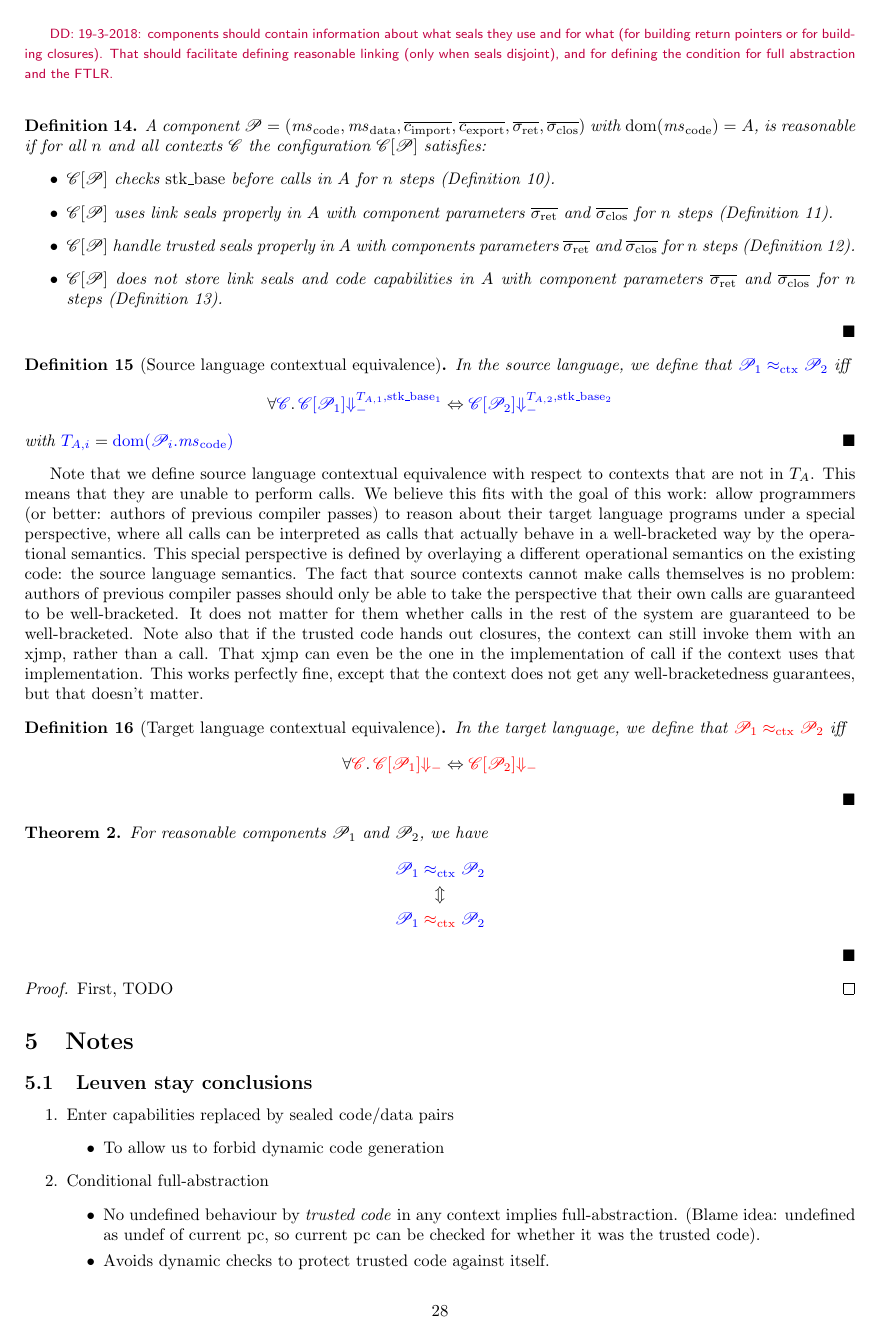
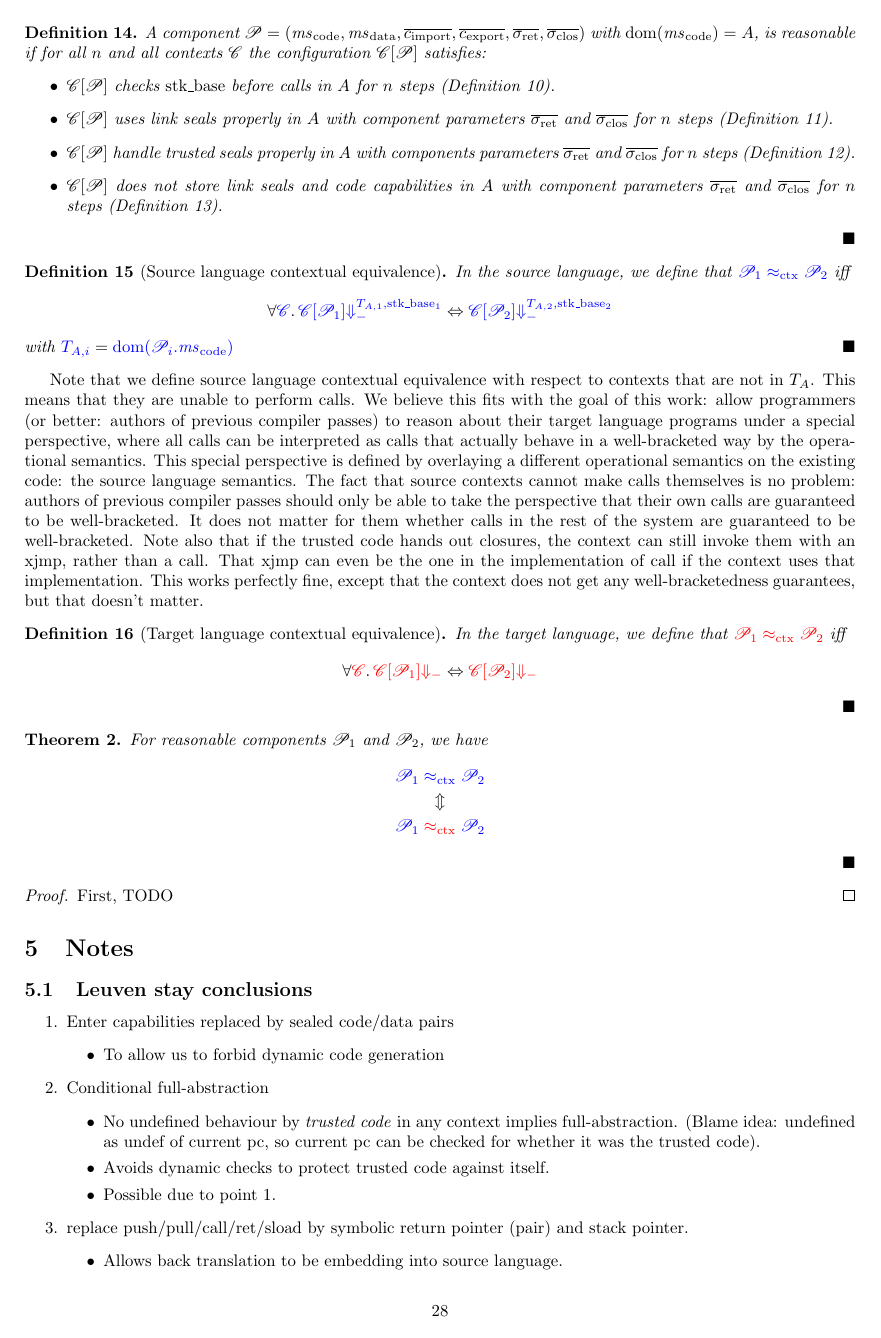
Before and after one commit to dominiquedevriese/capability-machine-reasoning-on-paper, a LaTeX document (fully-abstract-comp/technical-report.tex): page 28 of 35 before the commit and page 28 of 34 after it. Compiled offline with pdfLaTeX.

Commit message:
Uncomment resolved TODO.

```diff
--- a/fully-abstract-comp/technical-report.tex
+++ b/fully-abstract-comp/technical-report.tex
@@ -2455,7 +2455,7 @@ and
 % \begin{definition}[Never seal link seals and code capabilities with unknown seal]
 % \end{definition}
 
-\dominique{19-3-2018: components should contain information about what seals they use and for what (for building return pointers or for building closures). That should facilitate defining reasonable linking (only when seals disjoint), and for defining the condition for full abstraction and the FTLR.}
+% \dominique{19-3-2018: components should contain information about what seals they use and for what (for building return pointers or for building closures). That should facilitate defining reasonable linking (only when seals disjoint), and for defining the condition for full abstraction and the FTLR. Update: this is resolved}
 \begin{definition}
   A component $\program = (\mscode,\msdata,\overline{c_{\mathrm{import}}},\overline{c_{\mathrm{export}}},\sigrets,\sigcloss)$ with $\dom(\mscode) = A$, is reasonable if for all $n$ and all contexts $\context$ the configuration $\plug{\context}{\program}$ satisfies:
   \begin{itemize}
```
